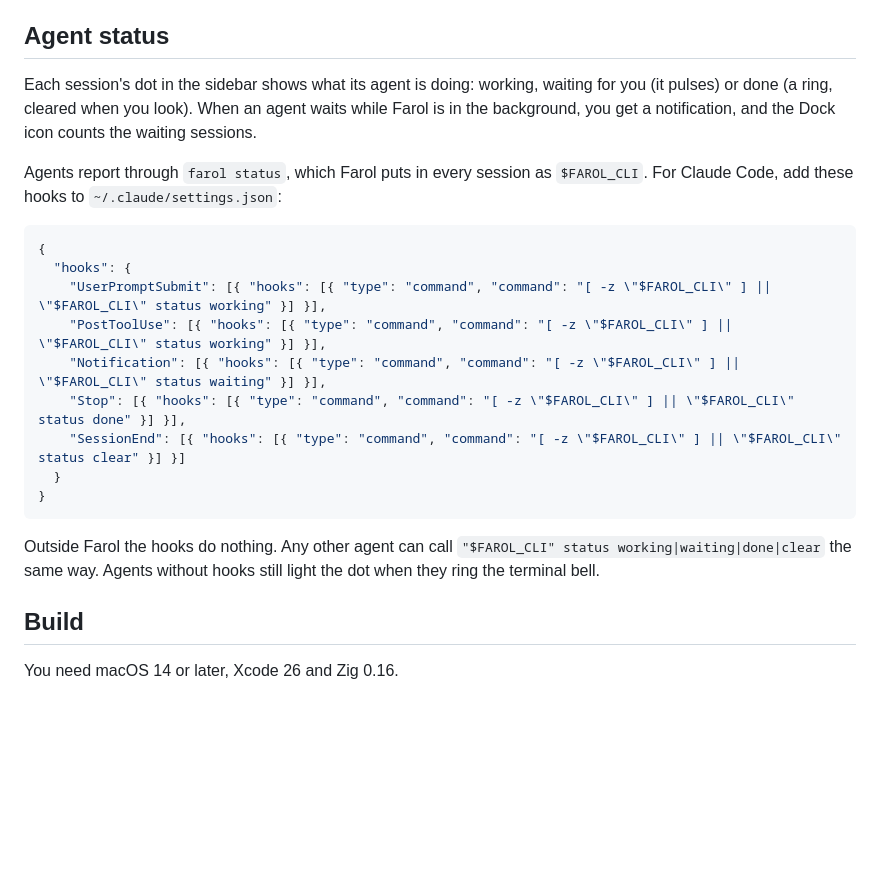
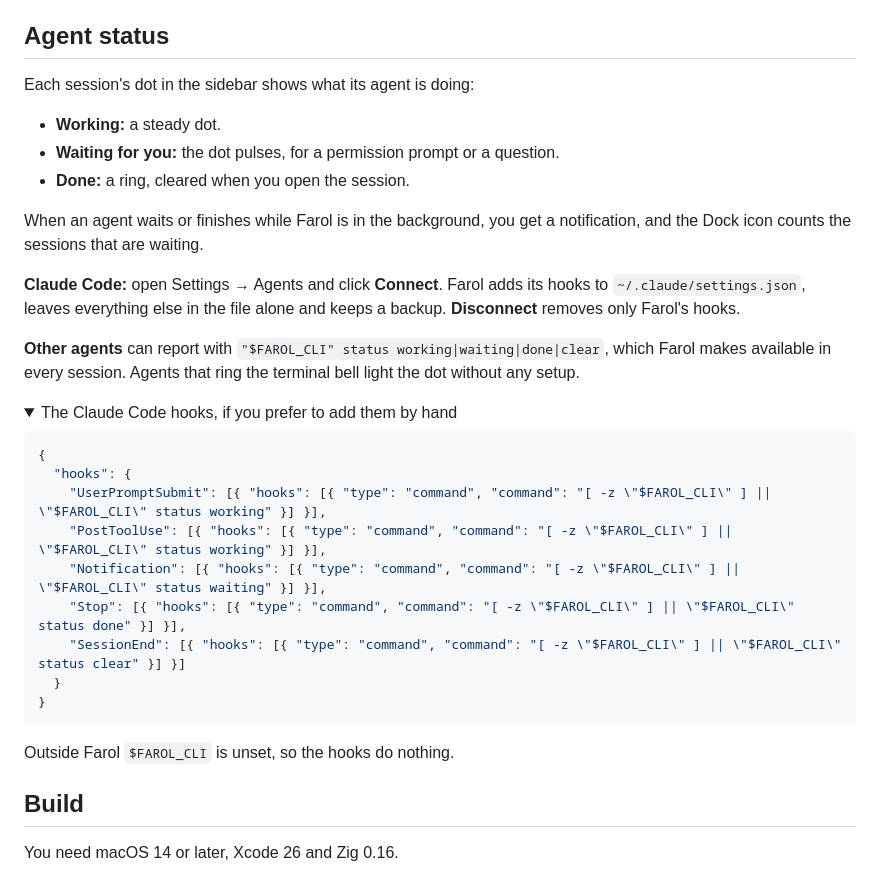
Before and after one commit to snowztech/farol, a Markdown page: README.md, the part around the change. GitHub-like rendering; folded sections open; blank space fills up the shorter version.

Commit message:
docs: point agent status at the one-click Claude Code setup

````diff
--- a/README.md
+++ b/README.md
@@ -31,9 +31,20 @@ Tickets from GitHub, GitLab and Jira, and a diff view. See [ROADMAP.md](ROADMAP.
 
 ## Agent status
 
-Each session's dot in the sidebar shows what its agent is doing: working, waiting for you (it pulses) or done (a ring, cleared when you look). When an agent waits while Farol is in the background, you get a notification, and the Dock icon counts the waiting sessions.
+Each session's dot in the sidebar shows what its agent is doing:
 
-Agents report through `farol status`, which Farol puts in every session as `$FAROL_CLI`. For Claude Code, add these hooks to `~/.claude/settings.json`:
+- **Working:** a steady dot.
+- **Waiting for you:** the dot pulses, for a permission prompt or a question.
+- **Done:** a ring, cleared when you open the session.
+
+When an agent waits or finishes while Farol is in the background, you get a notification, and the Dock icon counts the sessions that are waiting.
+
+**Claude Code:** open Settings → Agents and click **Connect**. Farol adds its hooks to `~/.claude/settings.json`, leaves everything else in the file alone and keeps a backup. **Disconnect** removes only Farol's hooks.
+
+**Other agents** can report with `"$FAROL_CLI" status working|waiting|done|clear`, which Farol makes available in every session. Agents that ring the terminal bell light the dot without any setup.
+
+<details>
+<summary>The Claude Code hooks, if you prefer to add them by hand</summary>
 
 ```json
 {
@@ -47,7 +58,9 @@ Agents report through `farol status`, which Farol puts in every session as `$FAR
 }
 ```
 
-Outside Farol the hooks do nothing. Any other agent can call `"$FAROL_CLI" status working|waiting|done|clear` the same way. Agents without hooks still light the dot when they ring the terminal bell.
+Outside Farol `$FAROL_CLI` is unset, so the hooks do nothing.
+
+</details>
 
 ## Build
 
````
